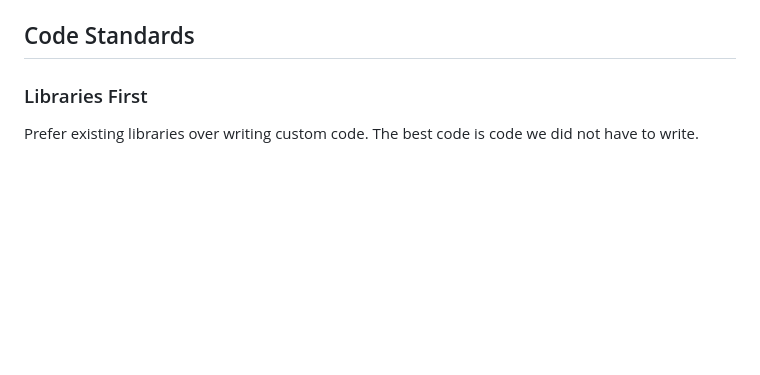
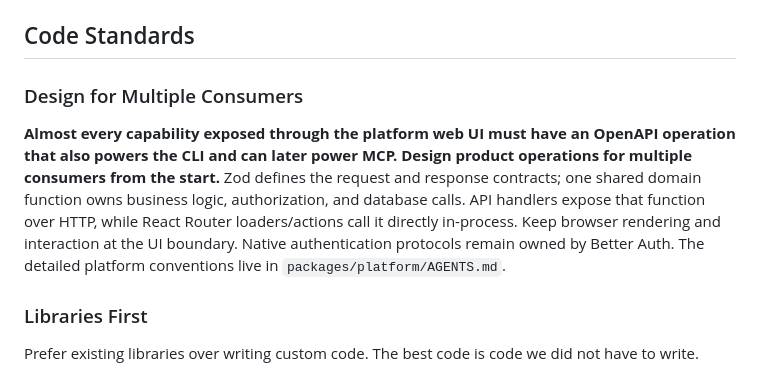
Before and after one commit to usecontextlayer/contextlayer, a Markdown page: AGENTS.md, the part around the change. Drawn GitHub-style; blank space fills up the shorter version.

```diff
--- a/AGENTS.md
+++ b/AGENTS.md
@@ -127,6 +127,10 @@ Run setup and workspace commands from `DEVELOPING.md`. Libraries expose `dev:wat
 Env vars for deployed surfaces live in Doppler, workplace **ContextLayer** — run `doppler me` before use and stop and tell the user if it shows any other workplace. Reads are fine; creating or changing projects, configs, or secrets is user-territory. Read `DEVELOPING.md` to learn more.
 
 ## Code Standards
+
+### Design for Multiple Consumers
+
+**Almost every capability exposed through the platform web UI must have an OpenAPI operation that also powers the CLI and can later power MCP. Design product operations for multiple consumers from the start.** Zod defines the request and response contracts; one shared domain function owns business logic, authorization, and database calls. API handlers expose that function over HTTP, while React Router loaders/actions call it directly in-process. Keep browser rendering and interaction at the UI boundary. Native authentication protocols remain owned by Better Auth. The detailed platform conventions live in `packages/platform/AGENTS.md`.
 
 ### Libraries First
 
```
Also changed, not shown: ARCHITECTURE.md (+4 -0 lines), DEVELOPING.md (+4 -0 lines).
